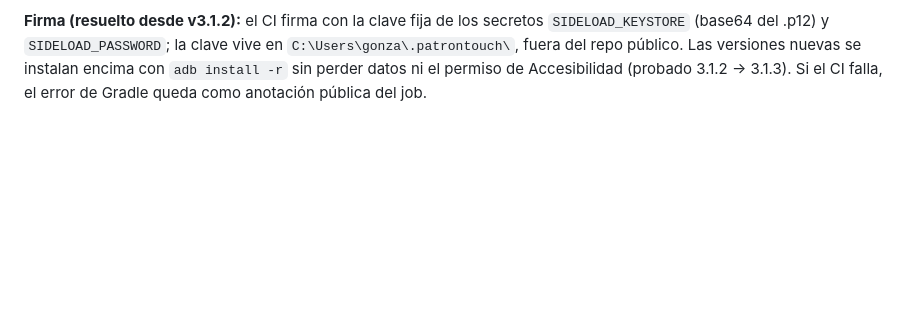
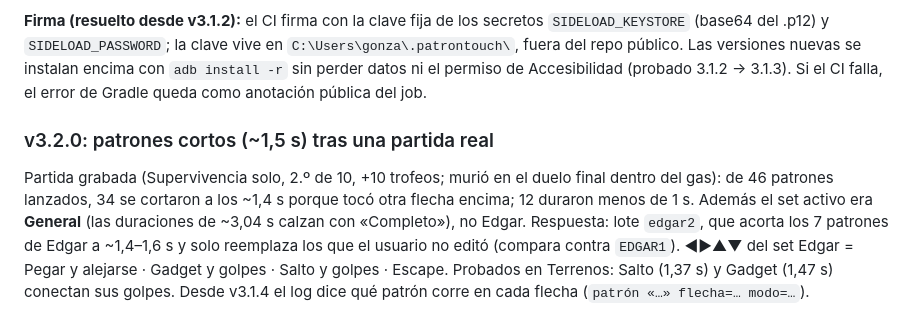
Before and after one commit to gcruzn/Claude, a Markdown page: HANDOFF.md, the part around the change. GitHub-like rendering; blank space fills up the shorter version.

Commit message:
HANDOFF: análisis de la partida y patrones cortos v3.2.0
Co-Authored-By: Claude Opus 5.5 <noreply@anthropic.com>

```diff
--- a/HANDOFF.md
+++ b/HANDOFF.md
@@ -175,3 +175,13 @@ auto-apuntado elige al más cercano, y «arriba/abajo» son de la pantalla, no h
 (base64 del .p12) y `SIDELOAD_PASSWORD`; la clave vive en `C:\Users\gonza\.patrontouch\`, fuera del repo
 público. Las versiones nuevas se instalan encima con `adb install -r` sin perder datos ni el permiso de
 Accesibilidad (probado 3.1.2 → 3.1.3). Si el CI falla, el error de Gradle queda como anotación pública del job.
+
+### v3.2.0: patrones cortos (~1,5 s) tras una partida real
+
+Partida grabada (Supervivencia solo, 2.º de 10, +10 trofeos; murió en el duelo final dentro del gas):
+de 46 patrones lanzados, 34 se cortaron a los ~1,4 s porque tocó otra flecha encima; 12 duraron menos
+de 1 s. Además el set activo era **General** (las duraciones de ~3,04 s calzan con «Completo»), no Edgar.
+Respuesta: lote `edgar2`, que acorta los 7 patrones de Edgar a ~1,4–1,6 s y solo reemplaza los que el
+usuario no editó (compara contra `EDGAR1`). ◀▶▲▼ del set Edgar = Pegar y alejarse · Gadget y golpes ·
+Salto y golpes · Escape. Probados en Terrenos: Salto (1,37 s) y Gadget (1,47 s) conectan sus golpes.
+Desde v3.1.4 el log dice qué patrón corre en cada flecha (`patrón «…» flecha=… modo=…`).
```
